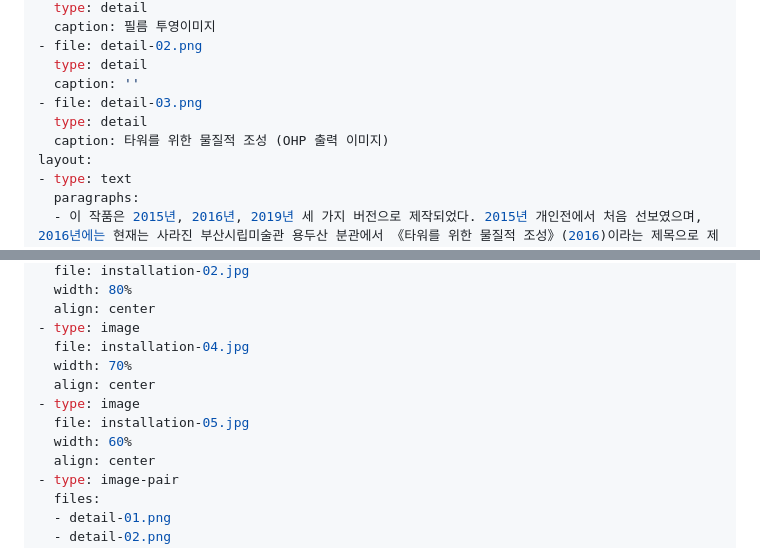
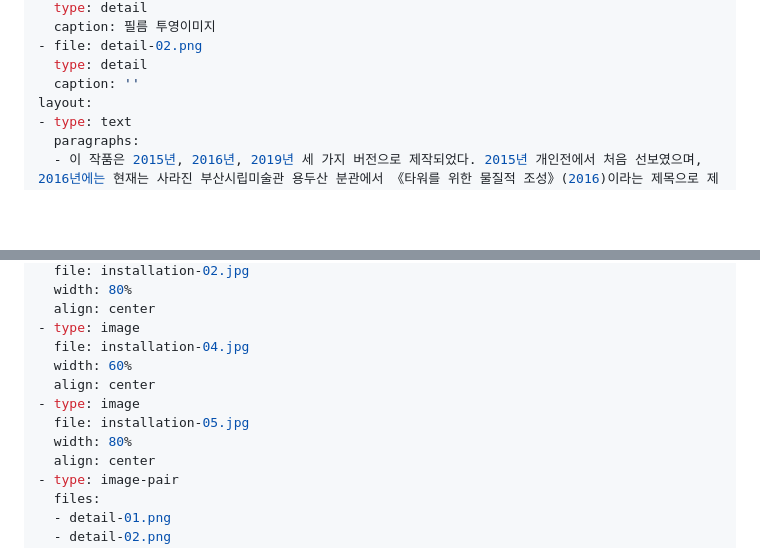
Before and after one commit to byunjaekyu/byunjaekyu.github.io, a Markdown page: works/2015-mechanism-of-measurement/info.md, 2 parts joined by grey strips. GitHub-like rendering; blank space fills up the shorter version.

```diff
--- a/works/2015-mechanism-of-measurement/info.md
+++ b/works/2015-mechanism-of-measurement/info.md
@@ -19,9 +19,6 @@ images:
 - file: detail-02.png
   type: detail
   caption: ''
-- file: detail-03.png
-  type: detail
-  caption: 타워를 위한 물질적 조성 (OHP 출력 이미지)
 layout:
 - type: text
   paragraphs:
@@ -37,11 +34,11 @@ layout:
   align: center
 - type: image
   file: installation-04.jpg
-  width: 70%
+  width: 60%
   align: center
 - type: image
   file: installation-05.jpg
-  width: 60%
+  width: 80%
   align: center
 - type: image-pair
   files:
```
